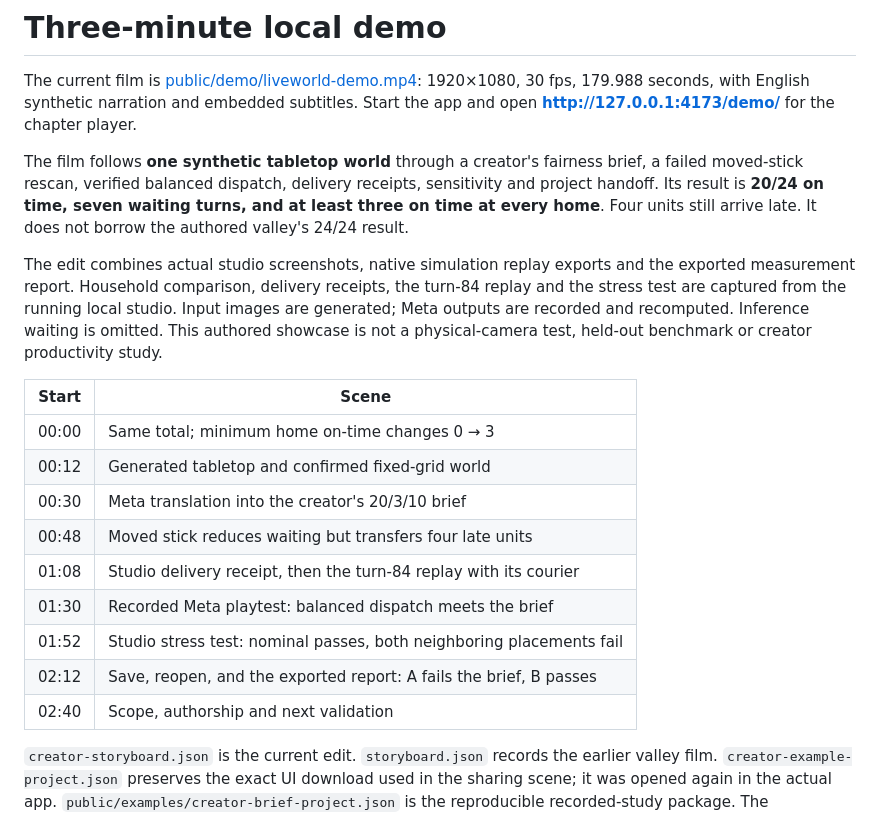
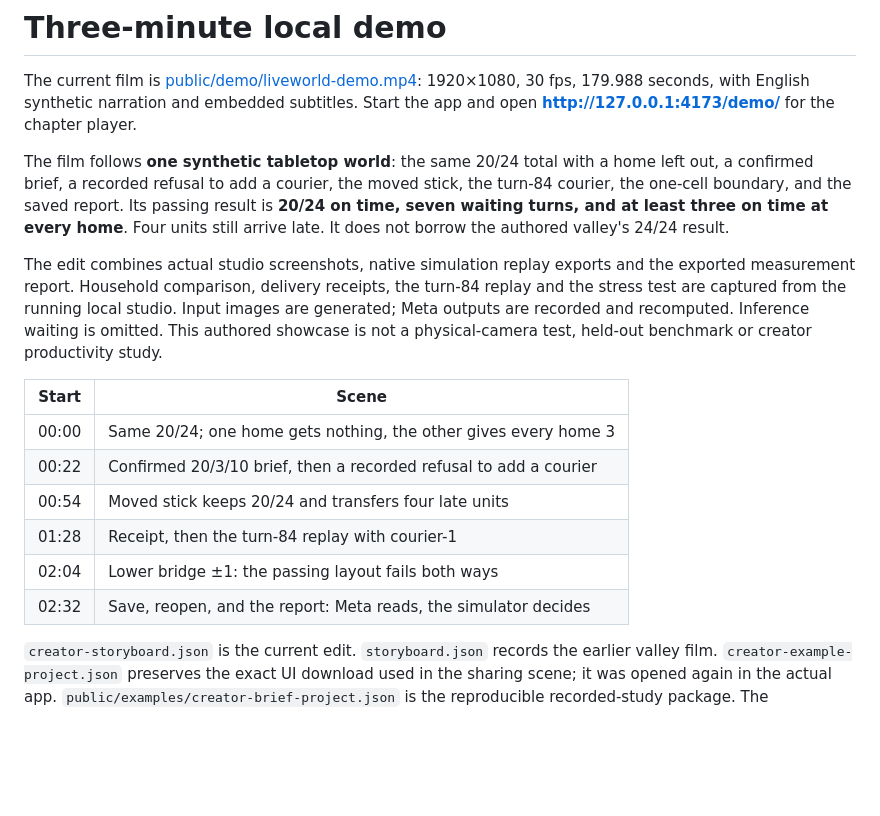
Before and after one commit to tang-vu/liveworld, a Markdown page: demo/README.md, the part around the change. GitHub-like rendering; blank space fills up the shorter version.

```diff
--- a/demo/README.md
+++ b/demo/README.md
@@ -2,21 +2,18 @@
 
 The current film is [public/demo/liveworld-demo.mp4](../public/demo/liveworld-demo.mp4): 1920×1080, 30 fps, 179.988 seconds, with English synthetic narration and embedded subtitles. Start the app and open **http://127.0.0.1:4173/demo/** for the chapter player.
 
-The film follows **one synthetic tabletop world** through a creator's fairness brief, a failed moved-stick rescan, verified balanced dispatch, delivery receipts, sensitivity and project handoff. Its result is **20/24 on time, seven waiting turns, and at least three on time at every home**. Four units still arrive late. It does not borrow the authored valley's 24/24 result.
+The film follows **one synthetic tabletop world**: the same 20/24 total with a home left out, a confirmed brief, a recorded refusal to add a courier, the moved stick, the turn-84 courier, the one-cell boundary, and the saved report. Its passing result is **20/24 on time, seven waiting turns, and at least three on time at every home**. Four units still arrive late. It does not borrow the authored valley's 24/24 result.
 
 The edit combines actual studio screenshots, native simulation replay exports and the exported measurement report. Household comparison, delivery receipts, the turn-84 replay and the stress test are captured from the running local studio. Input images are generated; Meta outputs are recorded and recomputed. Inference waiting is omitted. This authored showcase is not a physical-camera test, held-out benchmark or creator productivity study.
 
-| Start | Scene                                                                |
-| ----- | -------------------------------------------------------------------- |
-| 00:00 | Same total; minimum home on-time changes 0 → 3                       |
-| 00:12 | Generated tabletop and confirmed fixed-grid world                    |
-| 00:30 | Meta translation into the creator's 20/3/10 brief                    |
-| 00:48 | Moved stick reduces waiting but transfers four late units            |
-| 01:08 | Studio delivery receipt, then the turn-84 replay with its courier    |
-| 01:30 | Recorded Meta playtest: balanced dispatch meets the brief            |
-| 01:52 | Studio stress test: nominal passes, both neighboring placements fail |
-| 02:12 | Save, reopen, and the exported report: A fails the brief, B passes   |
-| 02:40 | Scope, authorship and next validation                                |
+| Start | Scene                                                             |
+| ----- | ----------------------------------------------------------------- |
+| 00:00 | Same 20/24; one home gets nothing, the other gives every home 3   |
+| 00:22 | Confirmed 20/3/10 brief, then a recorded refusal to add a courier |
+| 00:54 | Moved stick keeps 20/24 and transfers four late units             |
+| 01:28 | Receipt, then the turn-84 replay with courier-1                   |
+| 02:04 | Lower bridge ±1: the passing layout fails both ways               |
+| 02:32 | Save, reopen, and the report: Meta reads, the simulator decides   |
 
 `creator-storyboard.json` is the current edit. `storyboard.json` records the earlier valley film. `creator-example-project.json` preserves the exact UI download used in the sharing scene; it was opened again in the actual app. `public/examples/creator-brief-project.json` is the reproducible recorded-study package. The corresponding report is available as standalone `creator-brief-report.html` and as public HTML/CSS under `public/examples/` for the app's strict content policy. Imported results are recalculated and source labels do not authenticate provider activity.
 
```
Also changed, not shown: README.md (+1 -1 lines), docs/submission.md (+1 -1 lines), public/demo/poster.jpg, 12 other files.
